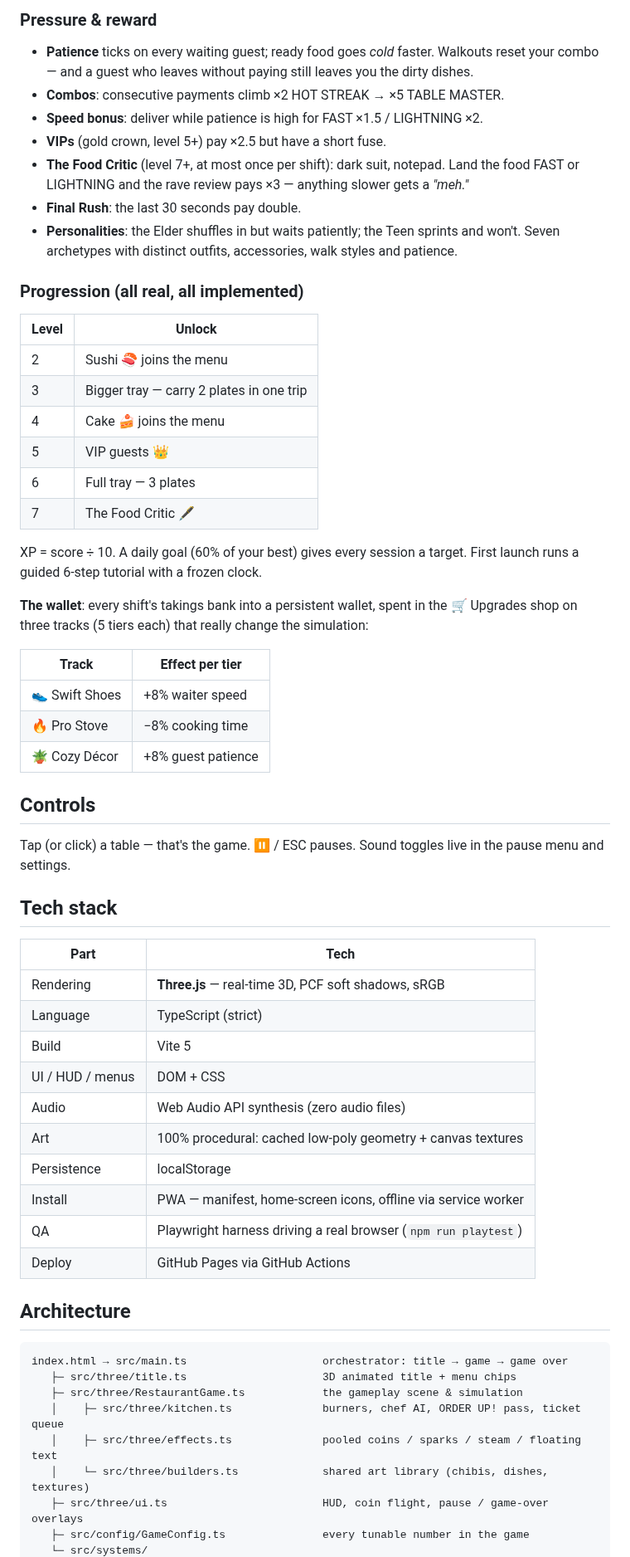
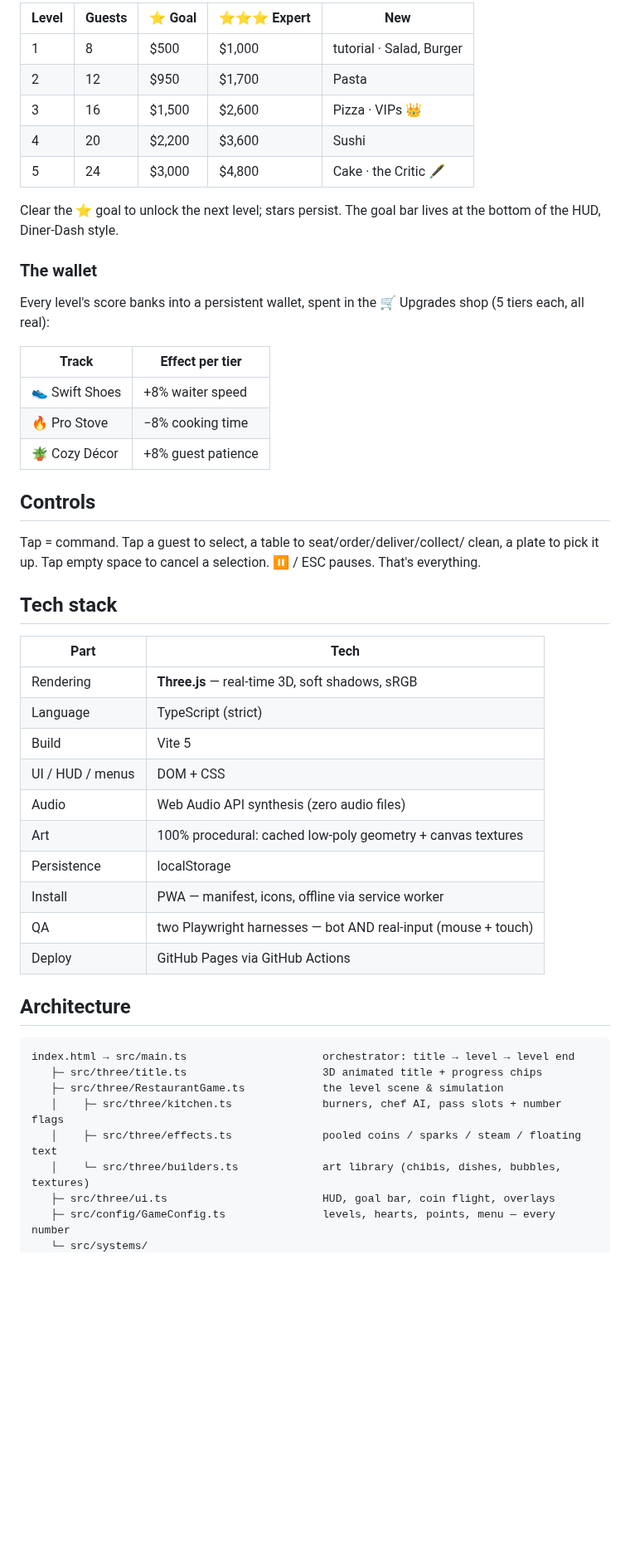
Before and after one commit to MordechaiN/TableRush, a Markdown page: README.md, the part around one of its changes. Shown at 83% size. Drawn GitHub-style; blank space fills up the shorter version.

````diff
--- a/README.md
+++ b/README.md
@@ -51,37 +51,19 @@ taps ahead — queued tables dim their ring while the waiter works.
 
-### Pressure & reward
+| Level | Guests | ⭐ Goal | ⭐⭐⭐ Expert | New |
+|---|---|---|---|---|
+| 1 | 8 | $500 | $1,000 | tutorial · Salad, Burger |
+| 2 | 12 | $950 | $1,700 | Pasta |
+| 3 | 16 | $1,500 | $2,600 | Pizza · VIPs 👑 |
+| 4 | 20 | $2,200 | $3,600 | Sushi |
+| 5 | 24 | $3,000 | $4,800 | Cake · the Critic 🖋 |
 
-- **Patience** ticks on every waiting guest; ready food goes *cold* faster.
-  Walkouts reset your combo — and a guest who leaves without paying still
-  leaves you the dirty dishes.
-- **Combos**: consecutive payments climb ×2 HOT STREAK → ×5 TABLE MASTER.
-- **Speed bonus**: deliver while patience is high for FAST ×1.5 / LIGHTNING ×2.
-- **VIPs** (gold crown, level 5+) pay ×2.5 but have a short fuse.
-- **The Food Critic** (level 7+, at most once per shift): dark suit, notepad.
-  Land the food FAST or LIGHTNING and the rave review pays ×3 — anything
-  slower gets a *"meh."*
-- **Final Rush**: the last 30 seconds pay double.
-- **Personalities**: the Elder shuffles in but waits patiently; the Teen
-  sprints and won't. Seven archetypes with distinct outfits, accessories,
-  walk styles and patience.
+Clear the ⭐ goal to unlock the next level; stars persist. The goal bar lives
+at the bottom of the HUD, Diner-Dash style.
 
-### Progression (all real, all implemented)
+### The wallet
 
-| Level | Unlock |
-|-------|--------|
-| 2 | Sushi 🍣 joins the menu |
-| 3 | Bigger tray — carry 2 plates in one trip |
-| 4 | Cake 🍰 joins the menu |
-| 5 | VIP guests 👑 |
-| 6 | Full tray — 3 plates |
-| 7 | The Food Critic 🖋 |
-
-XP = score ÷ 10. A daily goal (60% of your best) gives every session a target.
-First launch runs a guided 6-step tutorial with a frozen clock.
-
-**The wallet**: every shift's takings bank into a persistent wallet, spent in
-the 🛒 Upgrades shop on three tracks (5 tiers each) that really change the
-simulation:
+Every level's score banks into a persistent wallet, spent in the 🛒 Upgrades
+shop (5 tiers each, all real):
 
 | Track | Effect per tier |
 |-------|-----------------|
@@ -91,33 +73,34 @@ simulation:
 
 ## Controls
 
-Tap (or click) a table — that's the game. ⏸ / ESC pauses. Sound toggles live
-in the pause menu and settings.
+Tap = command. Tap a guest to select, a table to seat/order/deliver/collect/
+clean, a plate to pick it up. Tap empty space to cancel a selection.
+⏸ / ESC pauses. That's everything.
 
 ## Tech stack
 
 | Part | Tech |
 |------|------|
-| Rendering | **Three.js** — real-time 3D, PCF soft shadows, sRGB |
+| Rendering | **Three.js** — real-time 3D, soft shadows, sRGB |
 | Language | TypeScript (strict) |
 | Build | Vite 5 |
 | UI / HUD / menus | DOM + CSS |
 | Audio | Web Audio API synthesis (zero audio files) |
 | Art | 100% procedural: cached low-poly geometry + canvas textures |
 | Persistence | localStorage |
-| Install | PWA — manifest, home-screen icons, offline via service worker |
-| QA | Playwright harness driving a real browser (`npm run playtest`) |
+| Install | PWA — manifest, icons, offline via service worker |
+| QA | two Playwright harnesses — bot AND real-input (mouse + touch) |
 | Deploy | GitHub Pages via GitHub Actions |
 
 ## Architecture
 
 ```
-index.html → src/main.ts                     orchestrator: title → game → game over
-   ├─ src/three/title.ts                     3D animated title + menu chips
-   ├─ src/three/RestaurantGame.ts            the gameplay scene & simulation
-   │    ├─ src/three/kitchen.ts              burners, chef AI, ORDER UP! pass, ticket queue
+index.html → src/main.ts                     orchestrator: title → level → level end
+   ├─ src/three/title.ts                     3D animated title + progress chips
+   ├─ src/three/RestaurantGame.ts            the level scene & simulation
+   │    ├─ src/three/kitchen.ts              burners, chef AI, pass slots + number flags
    │    ├─ src/three/effects.ts              pooled coins / sparks / steam / floating text
-   │    └─ src/three/builders.ts             shared art library (chibis, dishes, textures)
-   ├─ src/three/ui.ts                        HUD, coin flight, pause / game-over overlays
-   ├─ src/config/GameConfig.ts               every tunable number in the game
+   │    └─ src/three/builders.ts             art library (chibis, dishes, bubbles, textures)
+   ├─ src/three/ui.ts                        HUD, goal bar, coin flight, overlays
+   ├─ src/config/GameConfig.ts               levels, hearts, points, menu — every number
    └─ src/systems/
````
Also changed, not shown: other parts of README.md (+61 -67 lines), CHANGELOG.md (+31 -0 lines), docs/screenshots/gameover.png, docs/screenshots/gameplay_landscape.png, docs/screenshots/gameplay_portrait.png, docs/screenshots/title.png, 10 other files.
